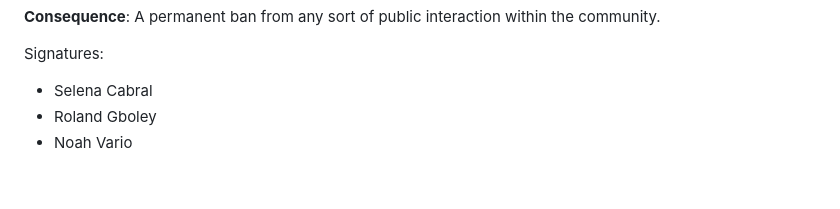
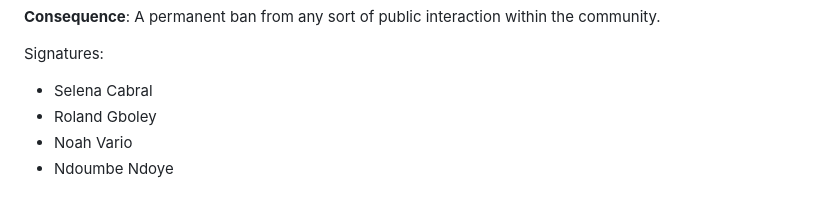
Before and after one commit to CSC305Project/CSC305-App, a Markdown page: CONDUCT.md, the part around the change. Drawn GitHub-style.

```diff
--- a/CONDUCT.md
+++ b/CONDUCT.md
@@ -108,3 +108,4 @@ Signatures:
 - Selena Cabral
 - Roland Gboley
 - Noah Vario
+- Ndoumbe Ndoye
```
